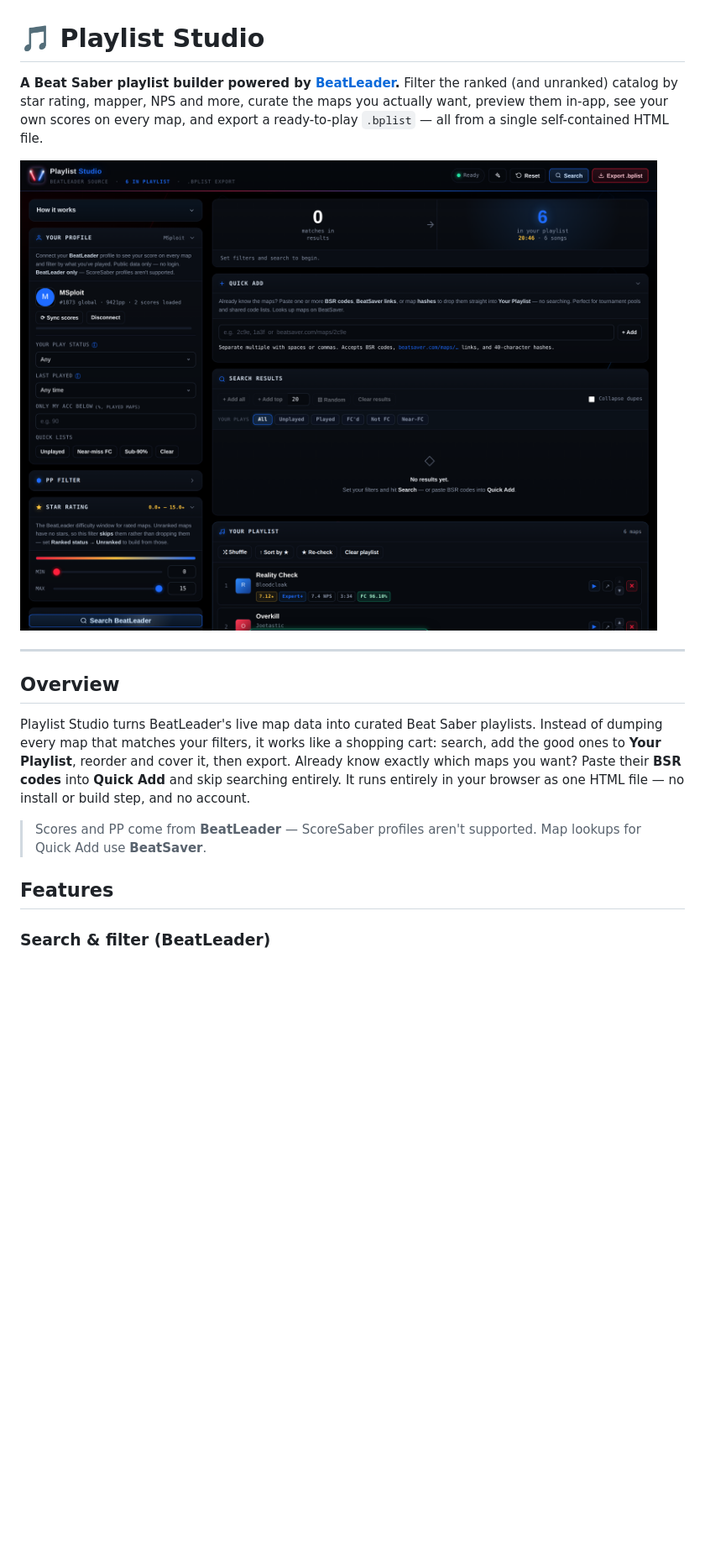
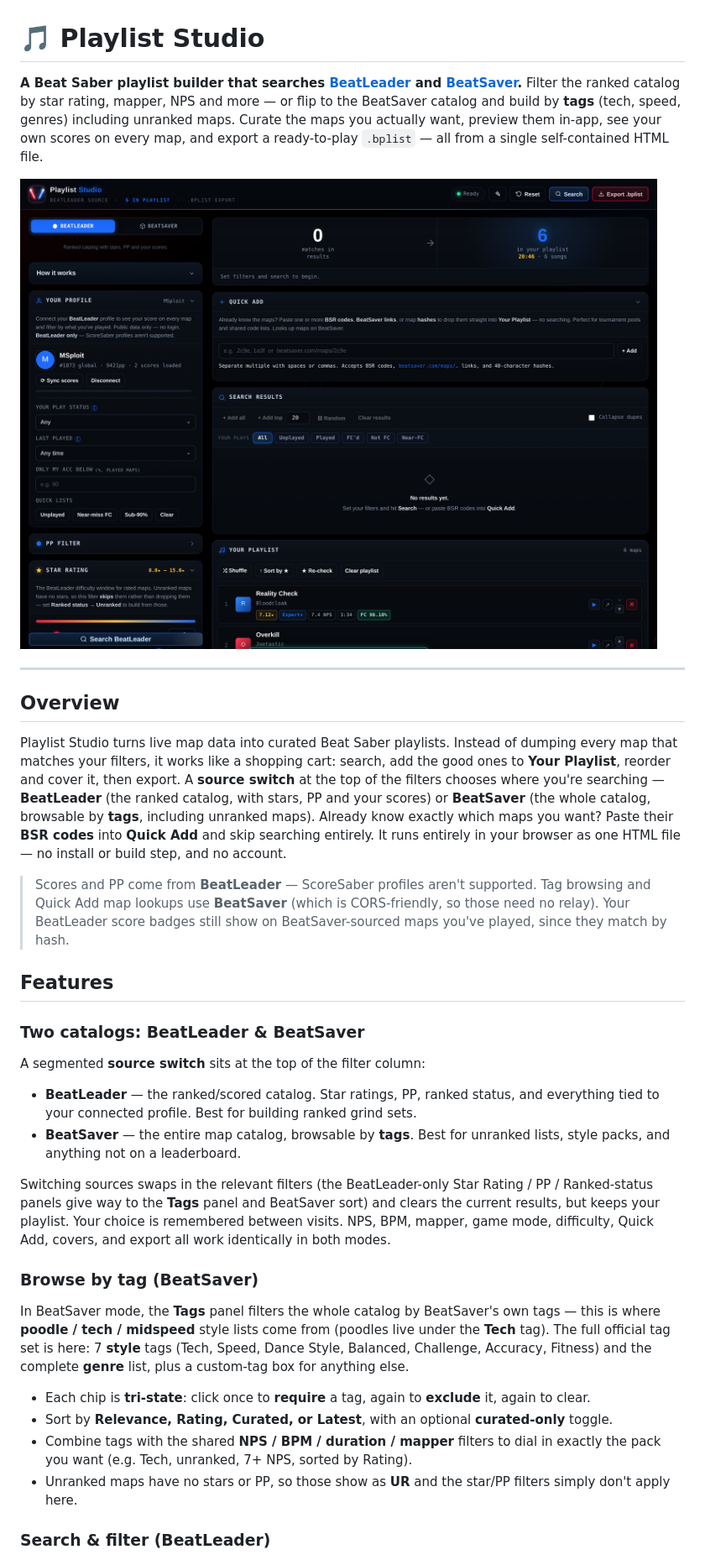
Before and after one commit to Spanky3651/Playlist-Studio, a Markdown page: README.md, the part around one of its changes. Shown at 84% size. Rendered like a GitHub page; pictures changed too: screenshot.png; blank space fills up the shorter version.

```diff
--- a/README.md
+++ b/README.md
@@ -1,7 +1,7 @@
 # 🎵 Playlist Studio
 
-**A Beat Saber playlist builder powered by [BeatLeader](https://beatleader.xyz).**
-Filter the ranked (and unranked) catalog by star rating, mapper, NPS and more, curate the maps you actually want, preview them in-app, see your own scores on every map, and export a ready-to-play `.bplist` — all from a single self-contained HTML file.
+**A Beat Saber playlist builder that searches [BeatLeader](https://beatleader.xyz) and [BeatSaver](https://beatsaver.com).**
+Filter the ranked catalog by star rating, mapper, NPS and more — or flip to the BeatSaver catalog and build by **tags** (tech, speed, genres) including unranked maps. Curate the maps you actually want, preview them in-app, see your own scores on every map, and export a ready-to-play `.bplist` — all from a single self-contained HTML file.
 
 ![Playlist Studio interface](screenshot.png)
 
@@ -9,11 +9,27 @@ Filter the ranked (and unranked) catalog by star rating, mapper, NPS and more, c
 
 ## Overview
 
-Playlist Studio turns BeatLeader's live map data into curated Beat Saber playlists. Instead of dumping every map that matches your filters, it works like a shopping cart: search, add the good ones to **Your Playlist**, reorder and cover it, then export. Already know exactly which maps you want? Paste their **BSR codes** into **Quick Add** and skip searching entirely. It runs entirely in your browser as one HTML file — no install or build step, and no account.
+Playlist Studio turns live map data into curated Beat Saber playlists. Instead of dumping every map that matches your filters, it works like a shopping cart: search, add the good ones to **Your Playlist**, reorder and cover it, then export. A **source switch** at the top of the filters chooses where you're searching — **BeatLeader** (the ranked catalog, with stars, PP and your scores) or **BeatSaver** (the whole catalog, browsable by **tags**, including unranked maps). Already know exactly which maps you want? Paste their **BSR codes** into **Quick Add** and skip searching entirely. It runs entirely in your browser as one HTML file — no install or build step, and no account.
 
-> Scores and PP come from **BeatLeader** — ScoreSaber profiles aren't supported. Map lookups for Quick Add use **BeatSaver**.
+> Scores and PP come from **BeatLeader** — ScoreSaber profiles aren't supported. Tag browsing and Quick Add map lookups use **BeatSaver** (which is CORS-friendly, so those need no relay). Your BeatLeader score badges still show on BeatSaver-sourced maps you've played, since they match by hash.
 
 ## Features
+
+### Two catalogs: BeatLeader & BeatSaver
+A segmented **source switch** sits at the top of the filter column:
+
+- **BeatLeader** — the ranked/scored catalog. Star ratings, PP, ranked status, and everything tied to your connected profile. Best for building ranked grind sets.
+- **BeatSaver** — the entire map catalog, browsable by **tags**. Best for unranked lists, style packs, and anything not on a leaderboard.
+
+Switching sources swaps in the relevant filters (the BeatLeader-only Star Rating / PP / Ranked-status panels give way to the **Tags** panel and BeatSaver sort) and clears the current results, but keeps your playlist. Your choice is remembered between visits. NPS, BPM, mapper, game mode, difficulty, Quick Add, covers, and export all work identically in both modes.
+
+### Browse by tag (BeatSaver)
+In BeatSaver mode, the **Tags** panel filters the whole catalog by BeatSaver's own tags — this is where **poodle / tech / midspeed** style lists come from (poodles live under the **Tech** tag). The full official tag set is here: 7 **style** tags (Tech, Speed, Dance Style, Balanced, Challenge, Accuracy, Fitness) and the complete **genre** list, plus a custom-tag box for anything else.
+
+- Each chip is **tri-state**: click once to **require** a tag, again to **exclude** it, again to clear.
+- Sort by **Relevance, Rating, Curated, or Latest**, with an optional **curated-only** toggle.
+- Combine tags with the shared **NPS / BPM / duration / mapper** filters to dial in exactly the pack you want (e.g. Tech, unranked, 7+ NPS, sorted by Rating).
+- Unranked maps have no stars or PP, so those show as **UR** and the star/PP filters simply don't apply here.
 
 ### Search & filter (BeatLeader)
 - **Star-rating** range and **ranked status** (ranked / unranked / nominated / qualified / all)
```
Also changed, not shown: other parts of README.md (+3 -1 lines), 1 other file.
